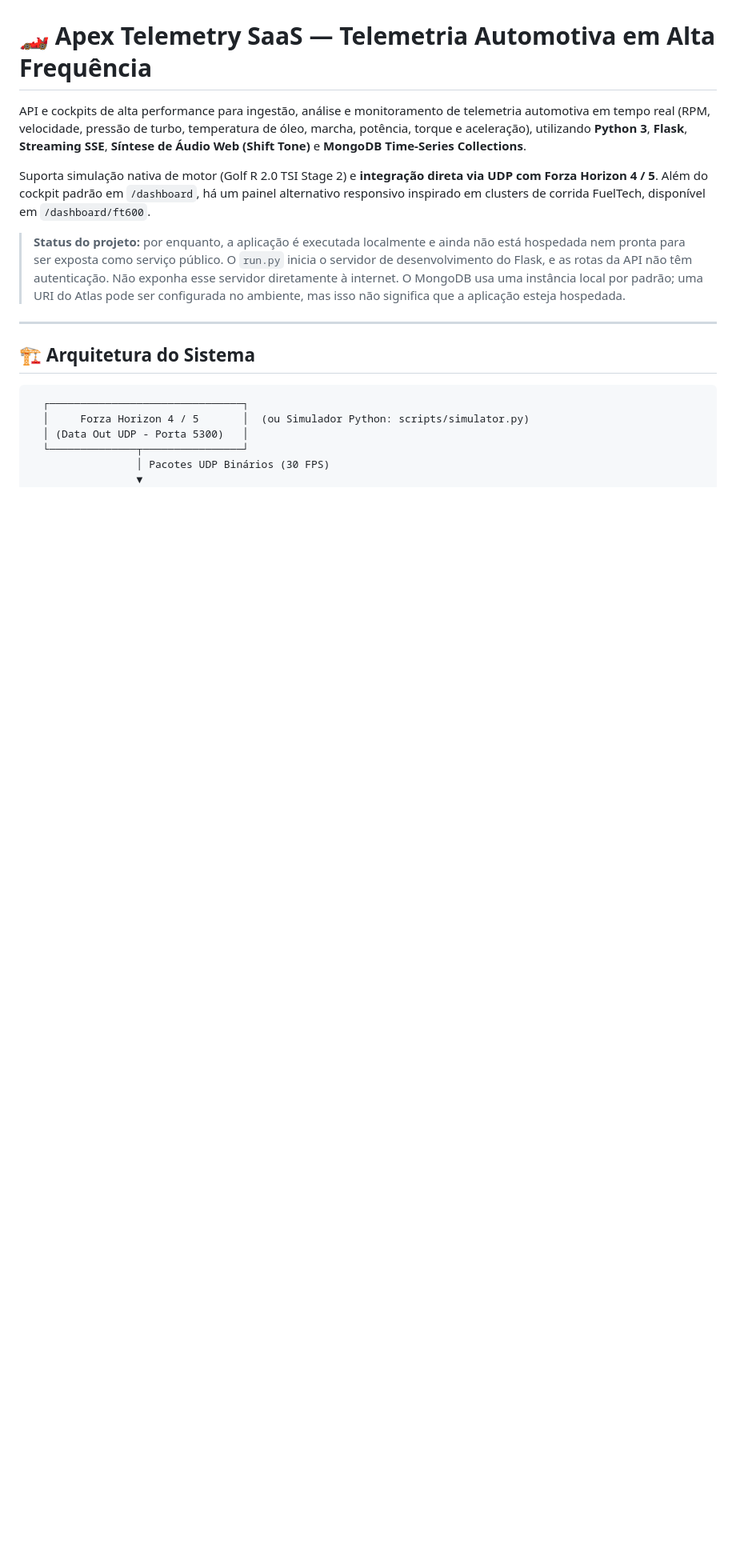
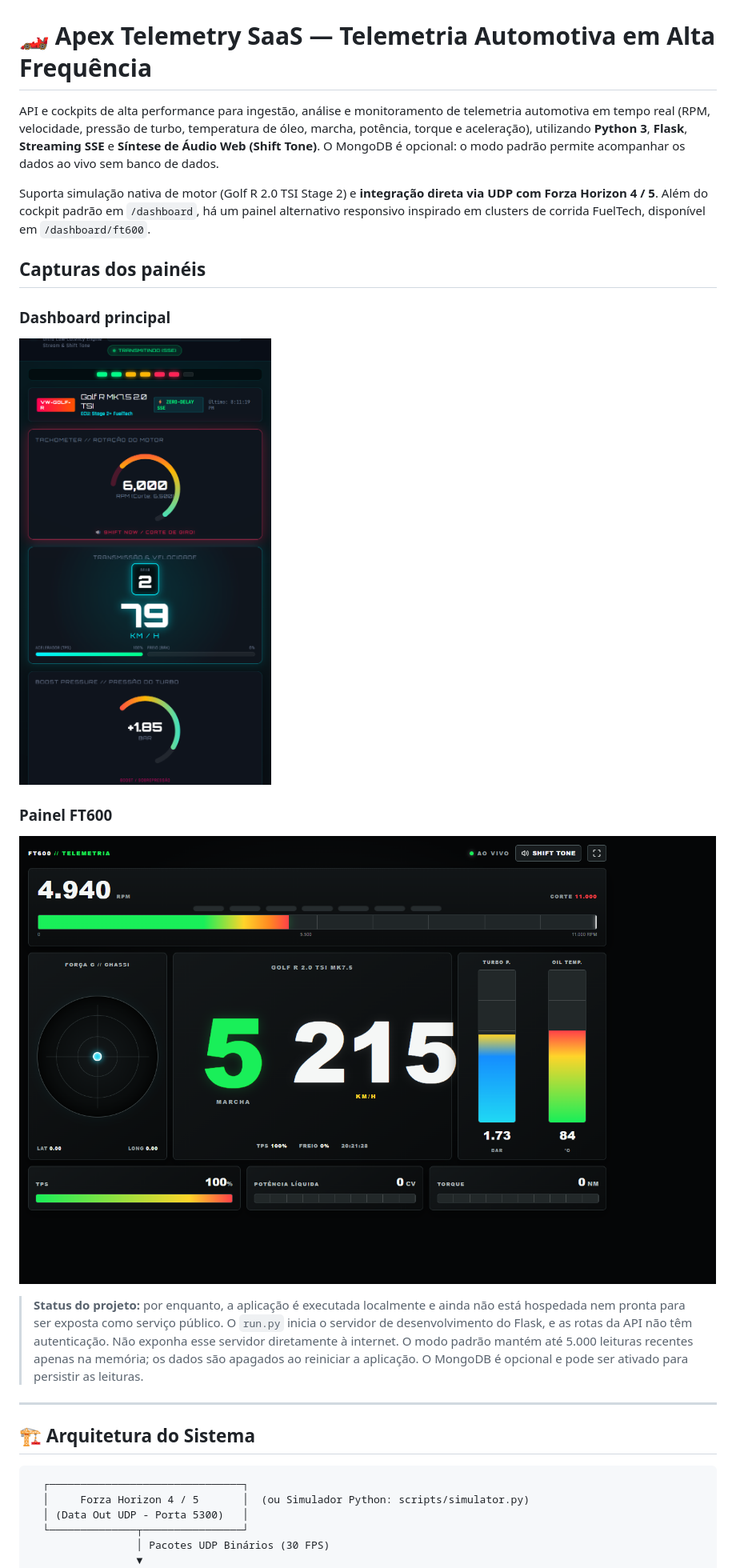
Before and after one commit to mauricioscc/TelemetrySaas, a Markdown page: README.md, the part around the change printed below. Shown: that part at 80% size. GitHub-like rendering; pictures changed too: docs/dashboard-preview.png (added), docs/ft600-preview.png (added); blank space fills up the shorter version.

```diff
--- a/README.md
+++ b/README.md
@@ -1,11 +1,21 @@
 # 🏎️ Apex Telemetry SaaS — Telemetria Automotiva em Alta Frequência
 
-API e cockpits de alta performance para ingestão, análise e monitoramento de telemetria automotiva em tempo real (RPM, velocidade, pressão de turbo, temperatura de óleo, marcha, potência, torque e aceleração), utilizando **Python 3**, **Flask**, **Streaming SSE**, **Síntese de Áudio Web (Shift Tone)** e **MongoDB Time-Series Collections**.
+API e cockpits de alta performance para ingestão, análise e monitoramento de telemetria automotiva em tempo real (RPM, velocidade, pressão de turbo, temperatura de óleo, marcha, potência, torque e aceleração), utilizando **Python 3**, **Flask**, **Streaming SSE** e **Síntese de Áudio Web (Shift Tone)**. O MongoDB é opcional: o modo padrão permite acompanhar os dados ao vivo sem banco de dados.
 
 Suporta simulação nativa de motor (Golf R 2.0 TSI Stage 2) e **integração direta via UDP com Forza Horizon 4 / 5**.
 Além do cockpit padrão em `/dashboard`, há um painel alternativo responsivo inspirado em clusters de corrida FuelTech, disponível em `/dashboard/ft600`.
 
-> **Status do projeto:** por enquanto, a aplicação é executada localmente e ainda não está hospedada nem pronta para ser exposta como serviço público. O `run.py` inicia o servidor de desenvolvimento do Flask, e as rotas da API não têm autenticação. Não exponha esse servidor diretamente à internet. O MongoDB usa uma instância local por padrão; uma URI do Atlas pode ser configurada no ambiente, mas isso não significa que a aplicação esteja hospedada.
+## Capturas dos painéis
+
+### Dashboard principal
+
+![Dashboard principal funcionando com dados do simulador em armazenamento local](docs/dashboard-preview.png)
+
+### Painel FT600
+
+![Painel FT600 funcionando com dados de telemetria em armazenamento local](docs/ft600-preview.png)
+
+> **Status do projeto:** por enquanto, a aplicação é executada localmente e ainda não está hospedada nem pronta para ser exposta como serviço público. O `run.py` inicia o servidor de desenvolvimento do Flask, e as rotas da API não têm autenticação. Não exponha esse servidor diretamente à internet. O modo padrão mantém até 5.000 leituras recentes apenas na memória; os dados são apagados ao reiniciar a aplicação. O MongoDB é opcional e pode ser ativado para persistir as leituras.
 
 ---
 
```
Also changed, not shown: other parts of README.md (+14 -8 lines), 9 other files.
